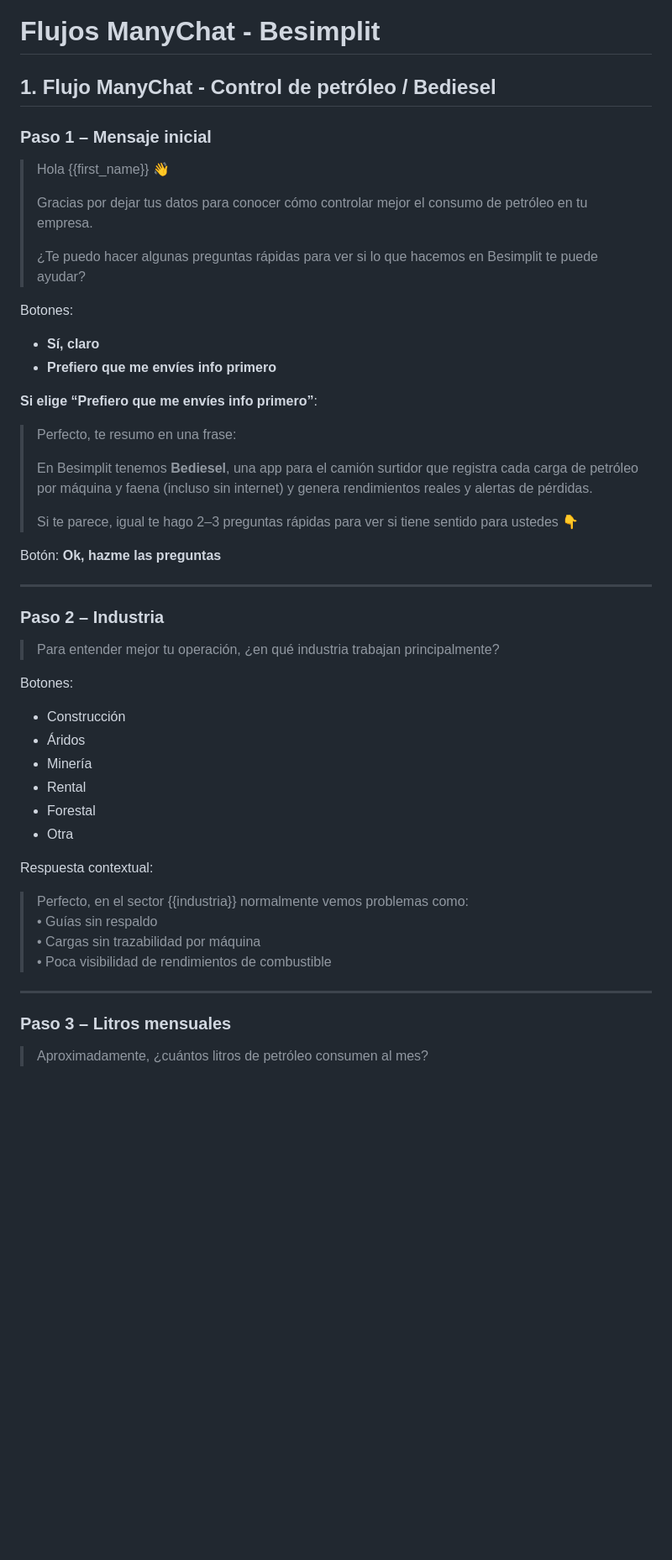
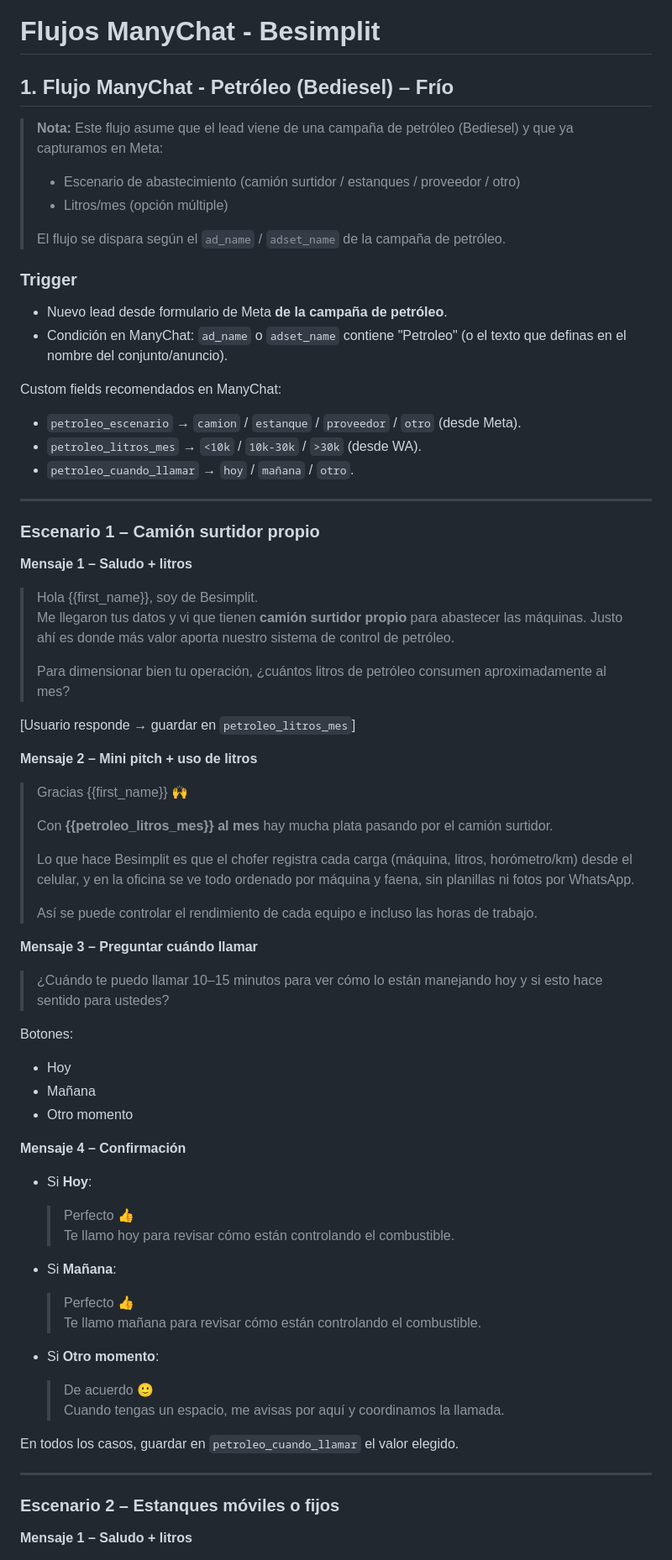
Before and after one commit to bldr1862/besimplit-openclaw, a Markdown page: besimplit_manychat_flows.md, the part around one of its changes. Shown at 84% size. Rendered like a GitHub page; blank space fills up the shorter version.

```diff
--- a/besimplit_manychat_flows.md
+++ b/besimplit_manychat_flows.md
@@ -1,53 +1,75 @@
 # Flujos ManyChat - Besimplit
 
-## 1. Flujo ManyChat - Control de petróleo / Bediesel
+## 1. Flujo ManyChat - Petróleo (Bediesel) – Frío
 
-### Paso 1 – Mensaje inicial
+> **Nota:** Este flujo asume que el lead viene de una campaña de petróleo (Bediesel) y que ya capturamos en Meta:
+> - Escenario de abastecimiento (camión surtidor / estanques / proveedor / otro)
+> - Litros/mes (opción múltiple)
+>
+> El flujo se dispara según el `ad_name` / `adset_name` de la campaña de petróleo.
 
-> Hola {{first_name}} 👋
->
-> Gracias por dejar tus datos para conocer cómo controlar mejor el consumo de petróleo en tu empresa.
->
-> ¿Te puedo hacer algunas preguntas rápidas para ver si lo que hacemos en Besimplit te puede ayudar?
+### Trigger
 
-Botones:
-- **Sí, claro**
-- **Prefiero que me envíes info primero**
+- Nuevo lead desde formulario de Meta **de la campaña de petróleo**.
+- Condición en ManyChat: `ad_name` o `adset_name` contiene "Petroleo" (o el texto que definas en el nombre del conjunto/anuncio).
 
-**Si elige “Prefiero que me envíes info primero”**:
+Custom fields recomendados en ManyChat:
 
-> Perfecto, te resumo en una frase:
->
-> En Besimplit tenemos **Bediesel**, una app para el camión surtidor que registra cada carga de petróleo por máquina y faena (incluso sin internet) y genera rendimientos reales y alertas de pérdidas.
->
-> Si te parece, igual te hago 2–3 preguntas rápidas para ver si tiene sentido para ustedes 👇
-
-Botón: **Ok, hazme las preguntas**
+- `petroleo_escenario` → `camion` / `estanque` / `proveedor` / `otro` (desde Meta).
+- `petroleo_litros_mes` → `<10k` / `10k-30k` / `>30k` (desde WA).
+- `petroleo_cuando_llamar` → `hoy` / `mañana` / `otro`.
 
 ---
 
-### Paso 2 – Industria
+### Escenario 1 – Camión surtidor propio
 
-> Para entender mejor tu operación, ¿en qué industria trabajan principalmente?
+**Mensaje 1 – Saludo + litros**
+
+> Hola {{first_name}}, soy de Besimplit.
+> Me llegaron tus datos y vi que tienen **camión surtidor propio** para abastecer las máquinas. Justo ahí es donde más valor aporta nuestro sistema de control de petróleo.
+>
+> Para dimensionar bien tu operación, ¿cuántos litros de petróleo consumen aproximadamente al mes?
+
+[Usuario responde → guardar en `petroleo_litros_mes`]
+
+**Mensaje 2 – Mini pitch + uso de litros**
+
+> Gracias {{first_name}} 🙌
+>
+> Con **{{petroleo_litros_mes}} al mes** hay mucha plata pasando por el camión surtidor.
+>
+> Lo que hace Besimplit es que el chofer registra cada carga (máquina, litros, horómetro/km) desde el celular, y en la oficina se ve todo ordenado por máquina y faena, sin planillas ni fotos por WhatsApp.
+>
+> Así se puede controlar el rendimiento de cada equipo e incluso las horas de trabajo.
+
+**Mensaje 3 – Preguntar cuándo llamar**
+
+> ¿Cuándo te puedo llamar 10–15 minutos para ver cómo lo están manejando hoy y si esto hace sentido para ustedes?
 
 Botones:
-- Construcción
-- Áridos
-- Minería
-- Rental
-- Forestal
-- Otra
+- Hoy
+- Mañana
+- Otro momento
 
-Respuesta contextual:
+**Mensaje 4 – Confirmación**
 
-> Perfecto, en el sector {{industria}} normalmente vemos problemas como:
-> • Guías sin respaldo
-> • Cargas sin trazabilidad por máquina
-> • Poca visibilidad de rendimientos de combustible
+- Si **Hoy**:
+  > Perfecto 👍
+  > Te llamo hoy para revisar cómo están controlando el combustible.
+
+- Si **Mañana**:
+  > Perfecto 👍
+  > Te llamo mañana para revisar cómo están controlando el combustible.
+
+- Si **Otro momento**:
+  > De acuerdo 🙂
+  > Cuando tengas un espacio, me avisas por aquí y coordinamos la llamada.
+
+En todos los casos, guardar en `petroleo_cuando_llamar` el valor elegido.
 
 ---
 
-### Paso 3 – Litros mensuales
+### Escenario 2 – Estanques móviles o fijos
 
-> Aproximadamente, ¿cuántos litros de petróleo consumen al mes?
+**Mensaje 1 – Saludo + litros**
 
```
Also changed, not shown: other parts of besimplit_manychat_flows.md (+55 -84 lines).
